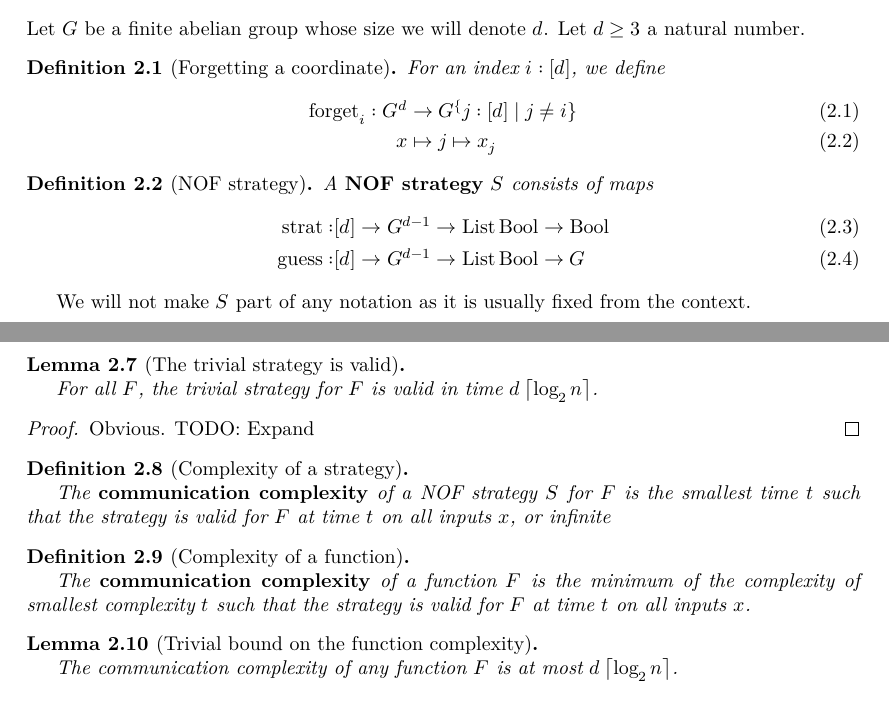
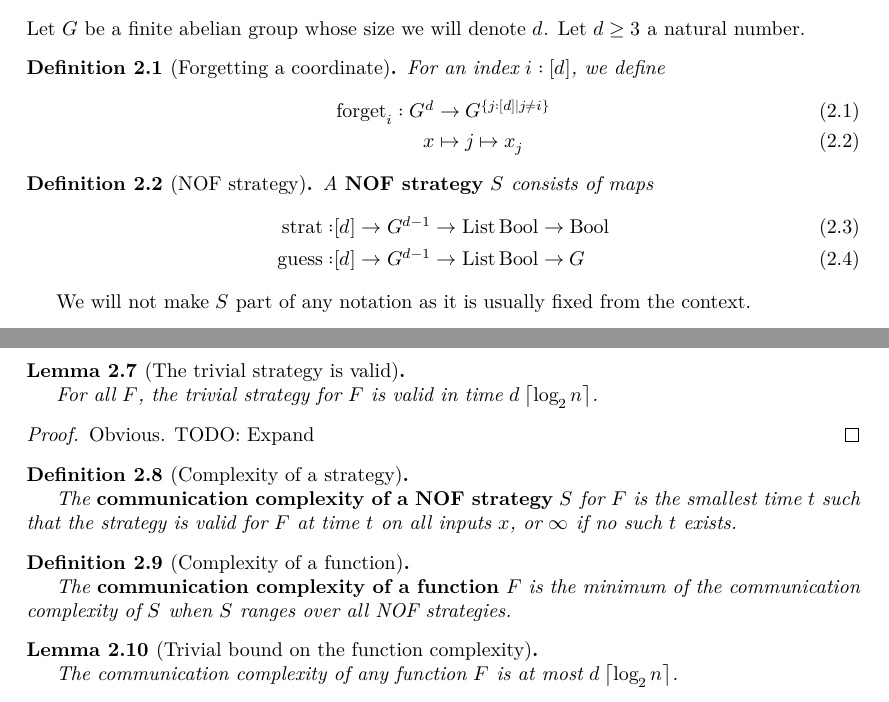
Before and after one commit to YaelDillies/ChandraFurstLipton, a LaTeX document (blueprint/src/print.tex, which reads blueprint/src/chapter/nof-model.tex, blueprint/src/macros/common.tex): two parts of pages 3 and 4 of 7, joined at a grey line, cut so that both start at the same text. Compiled offline with XeLaTeX.

Commit message:
Fix typos

```diff
--- a/blueprint/src/chapter/nof-model.tex
+++ b/blueprint/src/chapter/nof-model.tex
@@ -9,7 +9,7 @@ Let $G$ be a finite abelian group whose size we will denote $d$. Let $d \ge 3$ a
 
   For an index $i : [d]$, we define
   \begin{align}
-    \forget_i : G^d & \to G^\{j : [d] \mid j \ne i\} \\
+    \forget_i : G^d & \to G^{\{j : [d] \mid j \ne i\}} \\
     x & \mapsto j \mapsto x_j
   \end{align}
 \end{definition}
@@ -21,8 +21,8 @@ Let $G$ be a finite abelian group whose size we will denote $d$. Let $d \ge 3$ a
 
   A {\bf NOF strategy} $S$ consists of maps
   \begin{align}
-    \strat : & [d] \to G^{d - 1} \to \List \Bool \to \Bool \\
-    \guess : & [d] \to G^{d - 1} \to \List \Bool \to G
+    \strat : & [d] \to G^{d - 1} \to \leanList \Bool \to \Bool \\
+    \guess : & [d] \to G^{d - 1} \to \leanList \Bool \to G
   \end{align}
 \end{definition}
 
@@ -97,7 +97,7 @@ We will not make $S$ part of any notation as it is usually fixed from the contex
   % \lean{}
   % \leanok
 
-  The {\bf communication complexity} of a NOF strategy $S$ for $F$ is the smallest time $t$ such that the strategy is valid for $F$ at time $t$ on all inputs $x$, or infinite
+  The {\bf communication complexity of a NOF strategy} $S$ for $F$ is the smallest time $t$ such that the strategy is valid for $F$ at time $t$ on all inputs $x$, or $\infty$ if no such $t$ exists.
 \end{definition}
 
 \begin{definition}[Complexity of a function]
@@ -106,7 +106,7 @@ We will not make $S$ part of any notation as it is usually fixed from the contex
   % \lean{}
   % \leanok
 
-  The {\bf communication complexity} of a function $F$ is the minimum of the complexity of smallest complexity $t$ such that the strategy is valid for $F$ at time $t$ on all inputs $x$.
+  The {\bf communication complexity of a function} $F$ is the minimum of the communication complexity of $S$ when $S$ ranges over all NOF strategies.
 \end{definition}
 
 \begin{lemma}[Trivial bound on the function complexity]
--- a/blueprint/src/macros/common.tex
+++ b/blueprint/src/macros/common.tex
@@ -14,9 +14,10 @@
 \newcommand{\N}{\mathbb{N}}
 \newcommand{\floor}[1]{\left\lfloor #1\right\rfloor}
 \newcommand{\ceil}[1]{\left\lceil #1\right\rceil}
+
 \DeclareMathOperator{\eval}{eval}
 \DeclareMathOperator{\Prop}{Prop}
-\DeclareMathOperator{\List}{List}
+\DeclareMathOperator{\leanList}{List}
 \DeclareMathOperator{\Bool}{Bool}
 \DeclareMathOperator{\strat}{strat}
 \DeclareMathOperator{\guess}{guess}
```
Also changed, not shown: blueprint/src/chapter/nof-model.tex (2 more changed lines).
